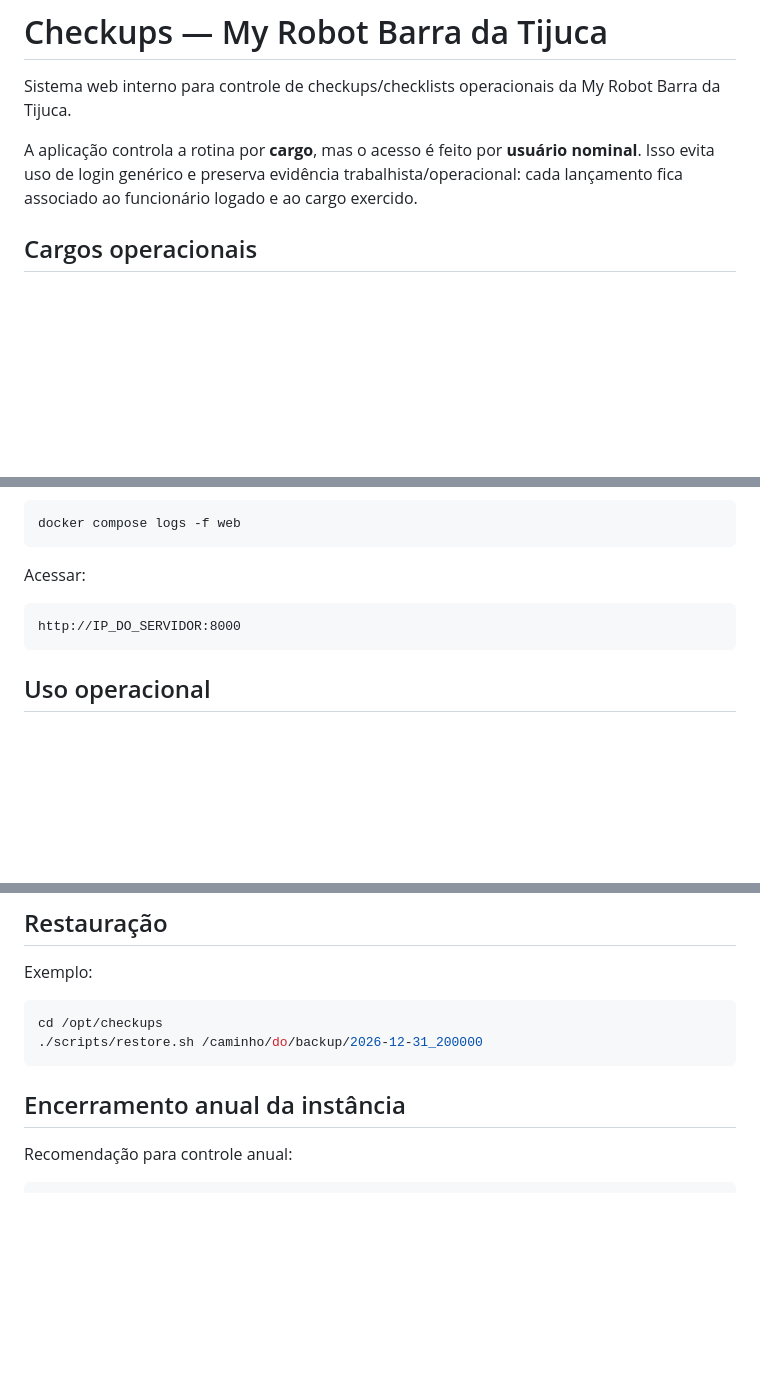
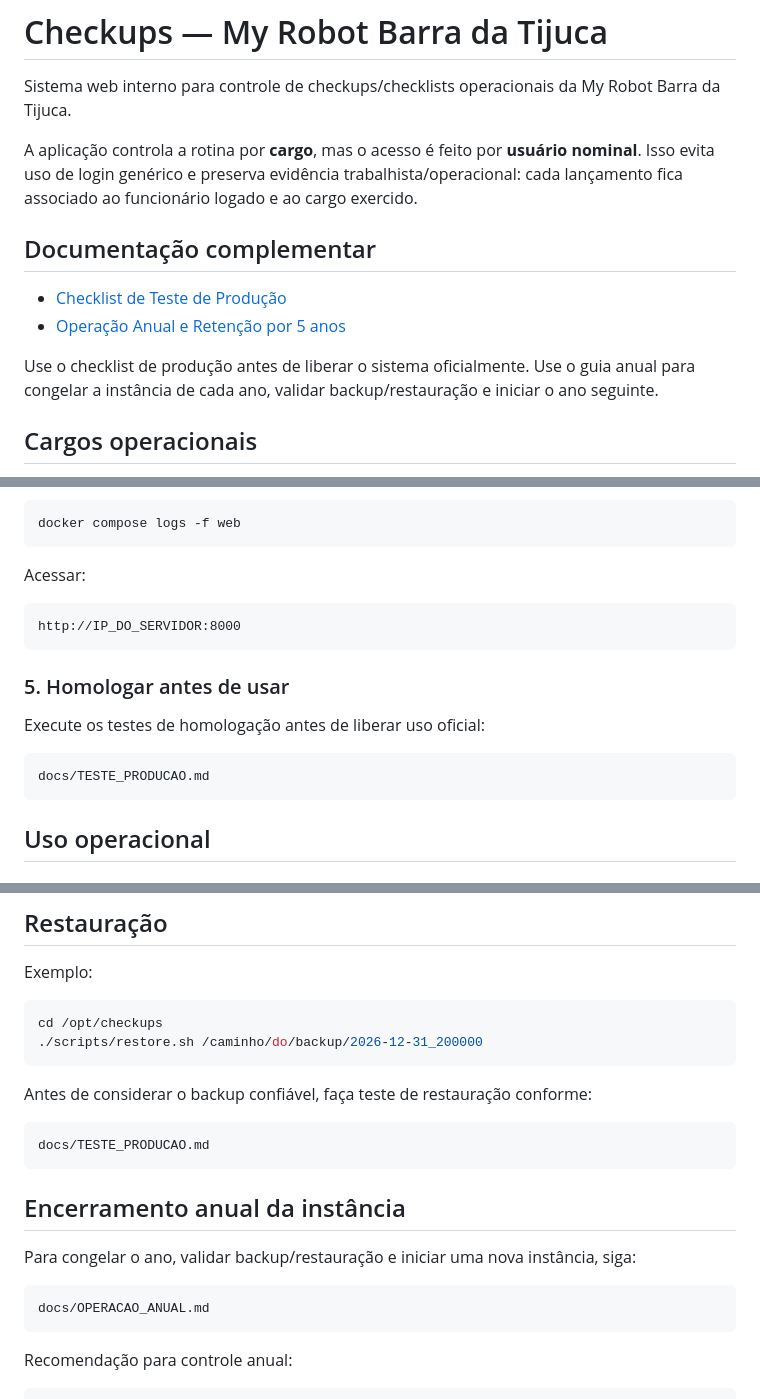
Before and after one commit to ussantos/Checklist, a Markdown page: README.md, 3 parts joined by grey strips. GitHub-like rendering; blank space fills up the shorter version.

Commit message:
Link operational docs in README

````diff
--- a/README.md
+++ b/README.md
@@ -3,6 +3,13 @@
 Sistema web interno para controle de checkups/checklists operacionais da My Robot Barra da Tijuca.
 
 A aplicação controla a rotina por **cargo**, mas o acesso é feito por **usuário nominal**. Isso evita uso de login genérico e preserva evidência trabalhista/operacional: cada lançamento fica associado ao funcionário logado e ao cargo exercido.
+
+## Documentação complementar
+
+- [Checklist de Teste de Produção](docs/TESTE_PRODUCAO.md)
+- [Operação Anual e Retenção por 5 anos](docs/OPERACAO_ANUAL.md)
+
+Use o checklist de produção antes de liberar o sistema oficialmente. Use o guia anual para congelar a instância de cada ano, validar backup/restauração e iniciar o ano seguinte.
 
 ## Cargos operacionais
 
@@ -181,6 +189,14 @@ Acessar:
 http://IP_DO_SERVIDOR:8000
 ```
 
+### 5. Homologar antes de usar
+
+Execute os testes de homologação antes de liberar uso oficial:
+
+```text
+docs/TESTE_PRODUCAO.md
+```
+
 ## Uso operacional
 
 ### Administradores
@@ -239,7 +255,19 @@ cd /opt/checkups
 ./scripts/restore.sh /caminho/do/backup/2026-12-31_200000
 ```
 
+Antes de considerar o backup confiável, faça teste de restauração conforme:
+
+```text
+docs/TESTE_PRODUCAO.md
+```
+
 ## Encerramento anual da instância
+
+Para congelar o ano, validar backup/restauração e iniciar uma nova instância, siga:
+
+```text
+docs/OPERACAO_ANUAL.md
+```
 
 Recomendação para controle anual:
 
````
Also changed, not shown: other parts of README.md (+1 -0 lines).
